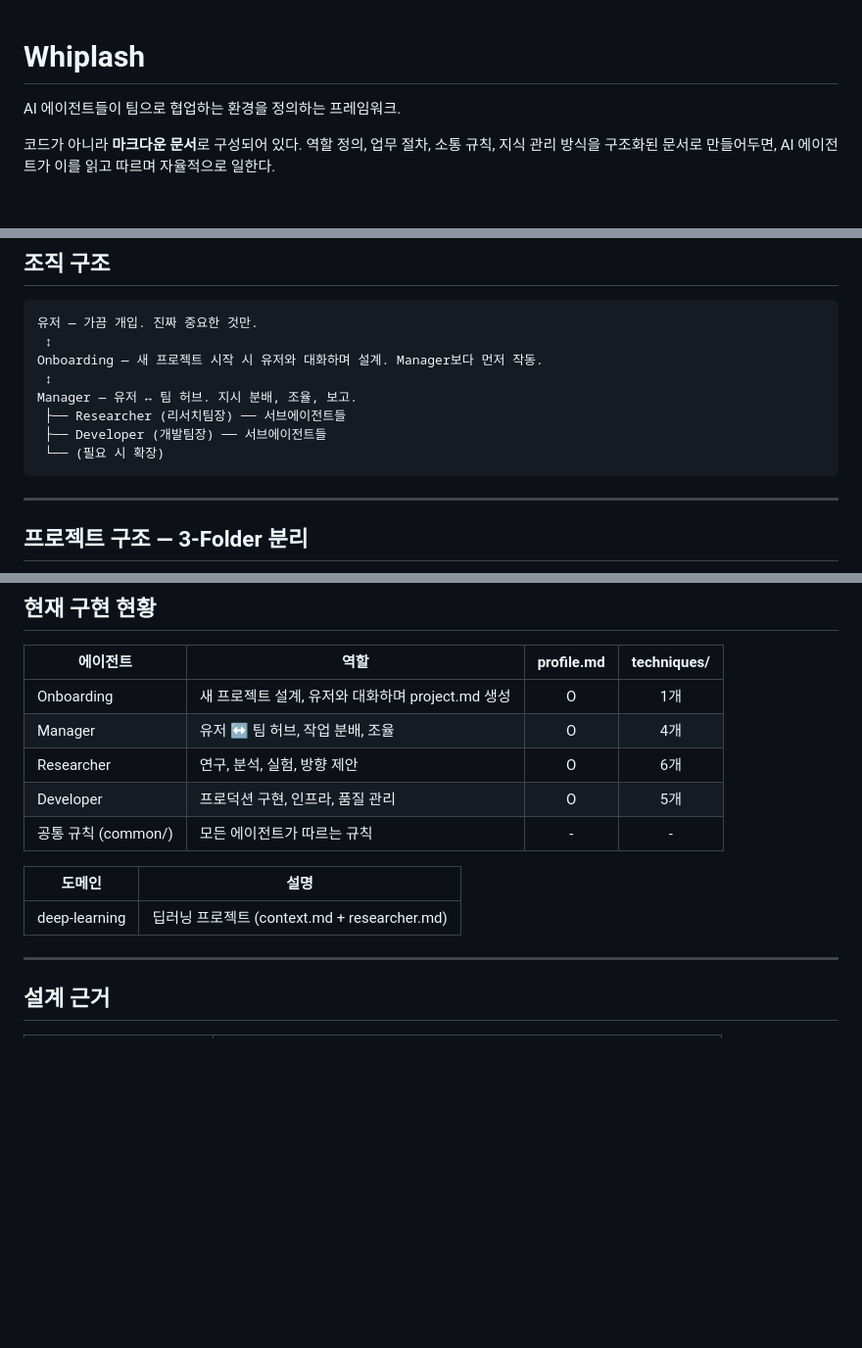
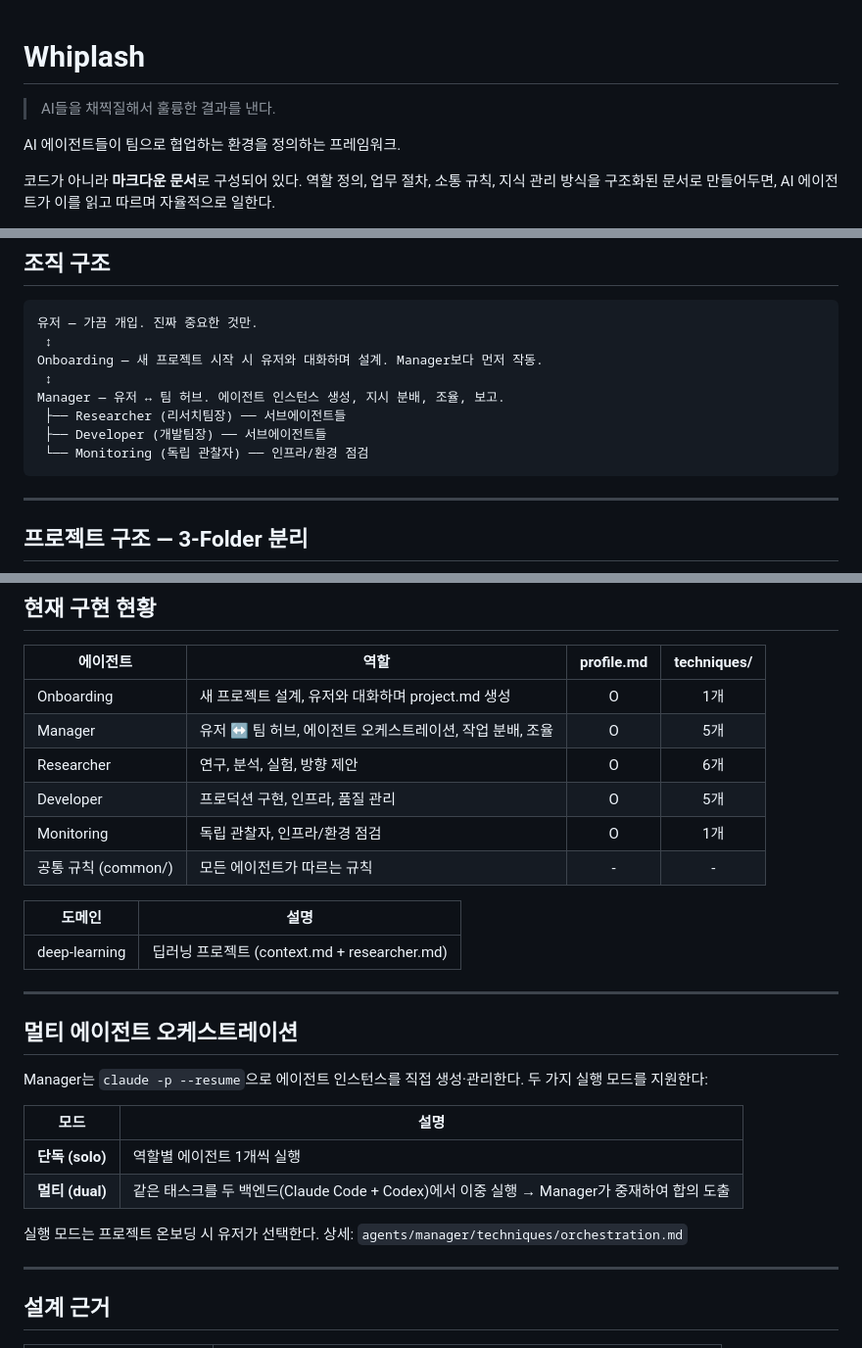
Before and after one commit to Jiinn-hhhh/whiplash, a Markdown page: README.md, 3 parts joined by grey strips. Shown at 98% size. GitHub-like rendering; blank space fills up the shorter version.

Commit message:
Update README + move execution mode question to onboarding start
- Add tagline: "AI들을 채찍질해서 훌륭한 결과를 낸다"
- Add Monitoring to org diagram and implementation table
- Add multi-agent orchestration section to README
- Move execution mode (solo/dual) question from Phase 5 to pre-Phase 0

Co-Authored-By: Claude Opus 4.6 <noreply@anthropic.com>

````diff
--- a/README.md
+++ b/README.md
@@ -1,4 +1,6 @@
 # Whiplash
+
+> AI들을 채찍질해서 훌륭한 결과를 낸다.
 
 AI 에이전트들이 팀으로 협업하는 환경을 정의하는 프레임워크.
 
@@ -21,10 +23,10 @@ AI 에이전트들이 팀으로 협업하는 환경을 정의하는 프레임워
  ↕
 Onboarding — 새 프로젝트 시작 시 유저와 대화하며 설계. Manager보다 먼저 작동.
  ↕
-Manager — 유저 ↔ 팀 허브. 지시 분배, 조율, 보고.
+Manager — 유저 ↔ 팀 허브. 에이전트 인스턴스 생성, 지시 분배, 조율, 보고.
  ├── Researcher (리서치팀장) ── 서브에이전트들
  ├── Developer (개발팀장) ── 서브에이전트들
- └── (필요 시 확장)
+ └── Monitoring (독립 관찰자) ── 인프라/환경 점검
 ```
 
 ---
@@ -114,14 +116,28 @@ whiplash/
 | 에이전트 | 역할 | profile.md | techniques/ |
 |---------|------|:----------:|:-----------:|
 | Onboarding | 새 프로젝트 설계, 유저와 대화하며 project.md 생성 | O | 1개 |
-| Manager | 유저 ↔ 팀 허브, 작업 분배, 조율 | O | 4개 |
+| Manager | 유저 ↔ 팀 허브, 에이전트 오케스트레이션, 작업 분배, 조율 | O | 5개 |
 | Researcher | 연구, 분석, 실험, 방향 제안 | O | 6개 |
 | Developer | 프로덕션 구현, 인프라, 품질 관리 | O | 5개 |
+| Monitoring | 독립 관찰자, 인프라/환경 점검 | O | 1개 |
 | 공통 규칙 (common/) | 모든 에이전트가 따르는 규칙 | - | - |
 
 | 도메인 | 설명 |
 |--------|------|
 | deep-learning | 딥러닝 프로젝트 (context.md + researcher.md) |
+
+---
+
+## 멀티 에이전트 오케스트레이션
+
+Manager는 `claude -p --resume`으로 에이전트 인스턴스를 직접 생성·관리한다. 두 가지 실행 모드를 지원한다:
+
+| 모드 | 설명 |
+|------|------|
+| **단독 (solo)** | 역할별 에이전트 1개씩 실행 |
+| **멀티 (dual)** | 같은 태스크를 두 백엔드(Claude Code + Codex)에서 이중 실행 → Manager가 중재하여 합의 도출 |
+
+실행 모드는 프로젝트 온보딩 시 유저가 선택한다. 상세: `agents/manager/techniques/orchestration.md`
 
 ---
 
````
Also changed, not shown: 1 other file.
